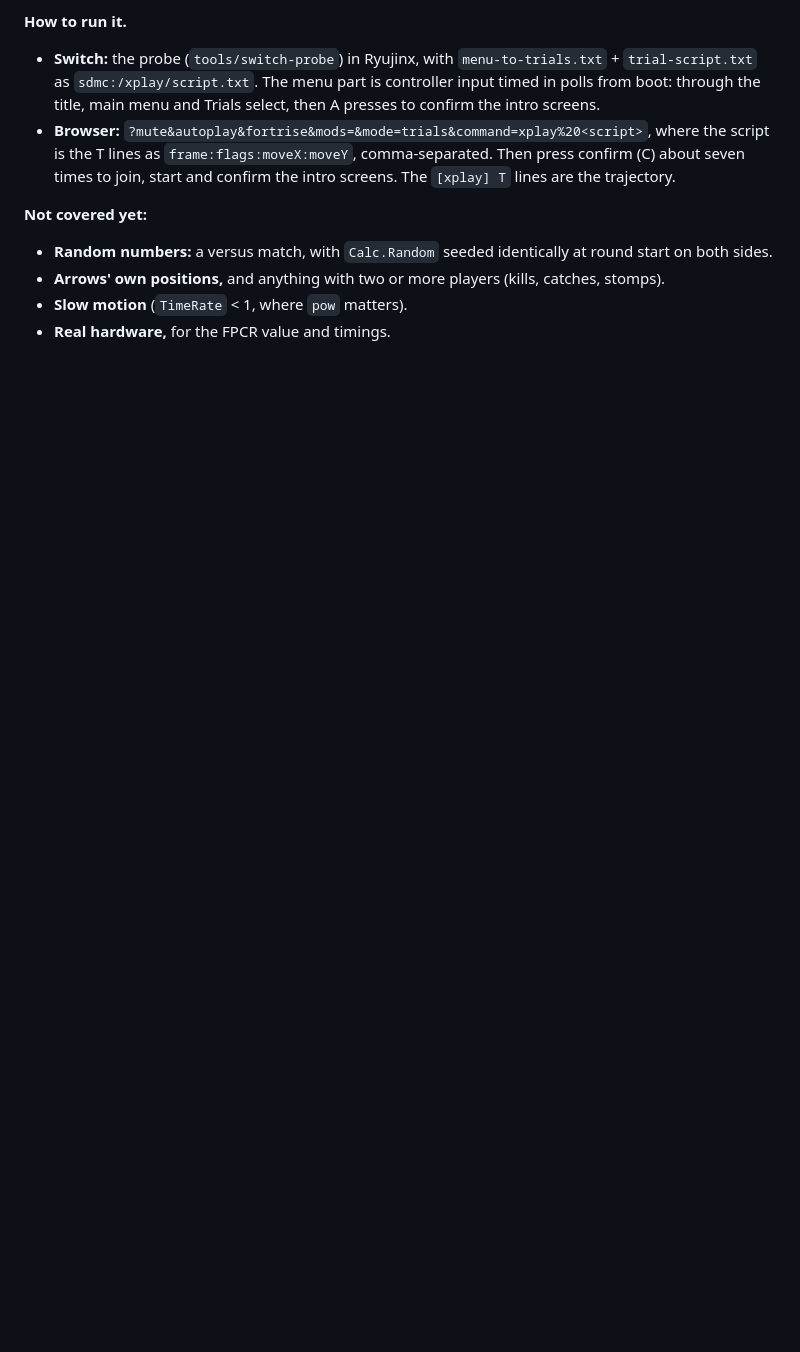
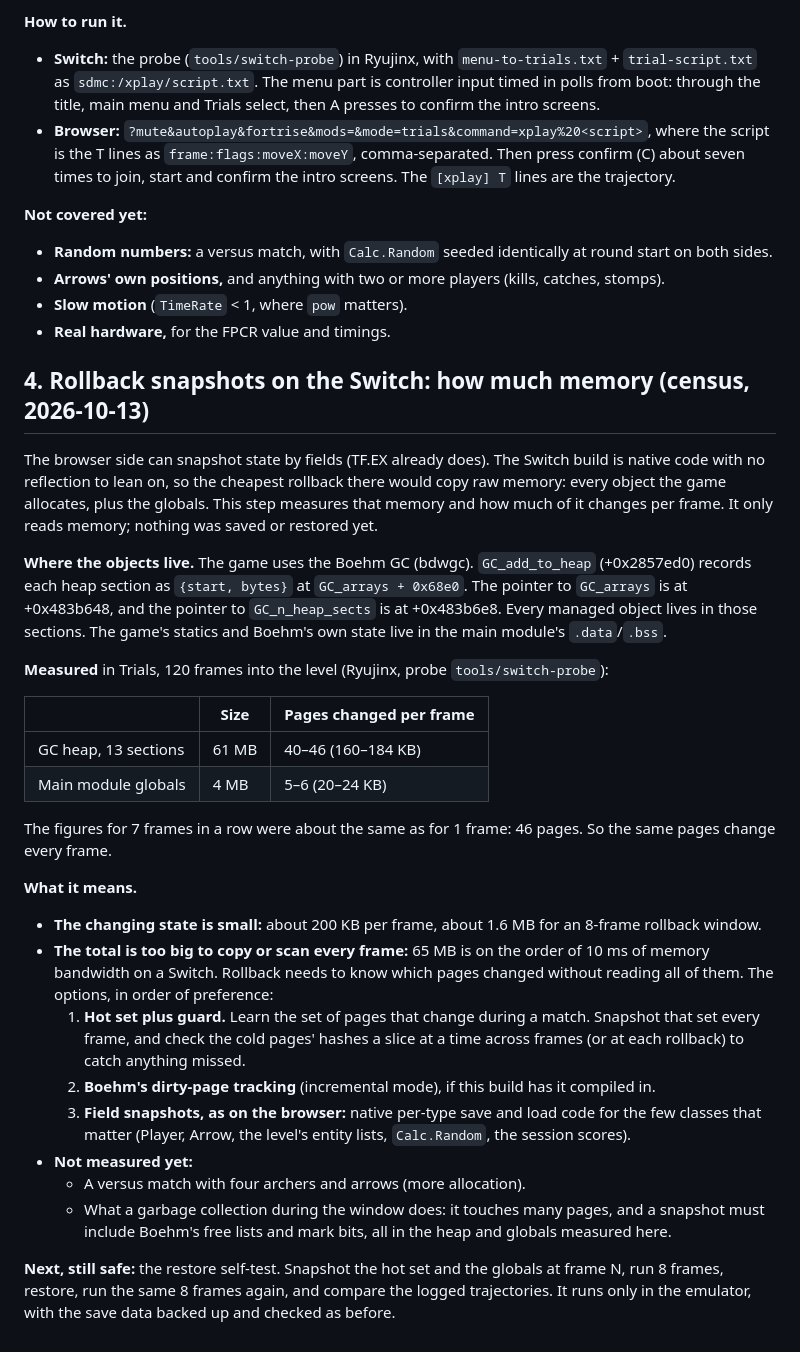
Before and after one commit to belacmu/towerfall-browser, a Markdown page: docs/SWITCH-CROSSPLAY.md, the part around the change. GitHub-like rendering; blank space fills up the shorter version.

Commit message:
Switch crossplay step 4: rollback memory census (61 MB heap, ~200 KB changes per frame)
Co-Authored-By: Claude Opus 5.5 <noreply@anthropic.com>

```diff
--- a/docs/SWITCH-CROSSPLAY.md
+++ b/docs/SWITCH-CROSSPLAY.md
@@ -195,3 +195,48 @@ identical to each other.
 - **Arrows' own positions,** and anything with two or more players (kills, catches, stomps).
 - **Slow motion** (`TimeRate` < 1, where `pow` matters).
 - **Real hardware,** for the FPCR value and timings.
+
+## 4. Rollback snapshots on the Switch: how much memory (census, 2026-10-13)
+
+The browser side can snapshot state by fields (TF.EX already does). The Switch build is native
+code with no reflection to lean on, so the cheapest rollback there would copy raw memory: every
+object the game allocates, plus the globals. This step measures that memory and how much of it
+changes per frame. It only reads memory; nothing was saved or restored yet.
+
+**Where the objects live.** The game uses the Boehm GC (bdwgc). `GC_add_to_heap` (+0x2857ed0)
+records each heap section as `{start, bytes}` at `GC_arrays + 0x68e0`. The pointer to `GC_arrays`
+is at +0x483b648, and the pointer to `GC_n_heap_sects` is at +0x483b6e8. Every managed object lives
+in those sections. The game's statics and Boehm's own state live in the main module's
+`.data`/`.bss`.
+
+**Measured** in Trials, 120 frames into the level (Ryujinx, probe `tools/switch-probe`):
+
+| | Size | Pages changed per frame |
+|---|---|---|
+| GC heap, 13 sections | 61 MB | 40–46 (160–184 KB) |
+| Main module globals | 4 MB | 5–6 (20–24 KB) |
+
+The figures for 7 frames in a row were about the same as for 1 frame: 46 pages. So the same pages
+change every frame.
+
+**What it means.**
+- **The changing state is small:** about 200 KB per frame, about 1.6 MB for an 8-frame rollback
+  window.
+- **The total is too big to copy or scan every frame:** 65 MB is on the order of 10 ms of memory
+  bandwidth on a Switch. Rollback needs to know which pages changed without reading all of them.
+  The options, in order of preference:
+  1. **Hot set plus guard.** Learn the set of pages that change during a match. Snapshot that set
+     every frame, and check the cold pages' hashes a slice at a time across frames (or at each
+     rollback) to catch anything missed.
+  2. **Boehm's dirty-page tracking** (incremental mode), if this build has it compiled in.
+  3. **Field snapshots, as on the browser:** native per-type save and load code for the few
+     classes that matter (Player, Arrow, the level's entity lists, `Calc.Random`, the session
+     scores).
+- **Not measured yet:**
+  - A versus match with four archers and arrows (more allocation).
+  - What a garbage collection during the window does: it touches many pages, and a snapshot must
+    include Boehm's free lists and mark bits, all in the heap and globals measured here.
+
+**Next, still safe:** the restore self-test. Snapshot the hot set and the globals at frame N, run
+8 frames, restore, run the same 8 frames again, and compare the logged trajectories. It runs only
+in the emulator, with the save data backed up and checked as before.
```
